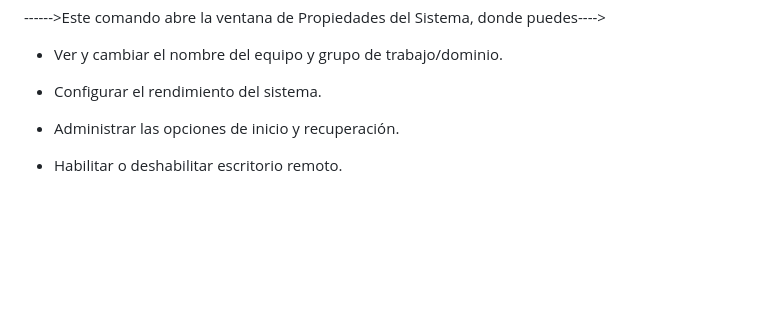
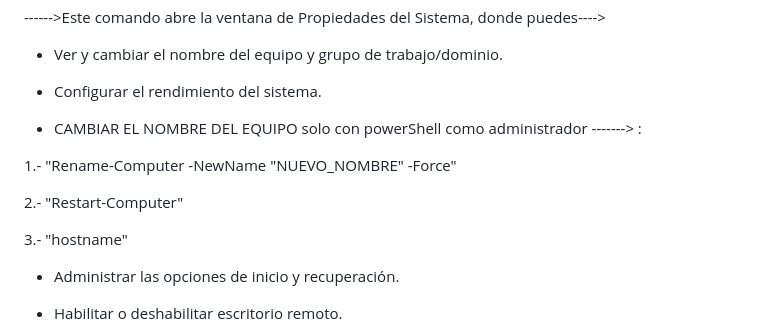
Before and after one commit to Robert1234567891011/sitioweb, a Markdown page: README.md, the part around the change. GitHub-like rendering; blank space fills up the shorter version.

```diff
--- a/README.md
+++ b/README.md
@@ -38,6 +38,14 @@ instalar el siguiente archivo ---->  "https://github.com/akruhler/AccountManagem
 - Ver y cambiar el nombre del equipo y grupo de trabajo/dominio.
 
 - Configurar el rendimiento del sistema.
+
+- CAMBIAR EL NOMBRE DEL EQUIPO solo con powerShell como administrador  -------> :
+
+1.- "Rename-Computer -NewName "NUEVO_NOMBRE" -Force"
+
+2.- "Restart-Computer"
+
+3.- "hostname"
 
 - Administrar las opciones de inicio y recuperación.
 
```
